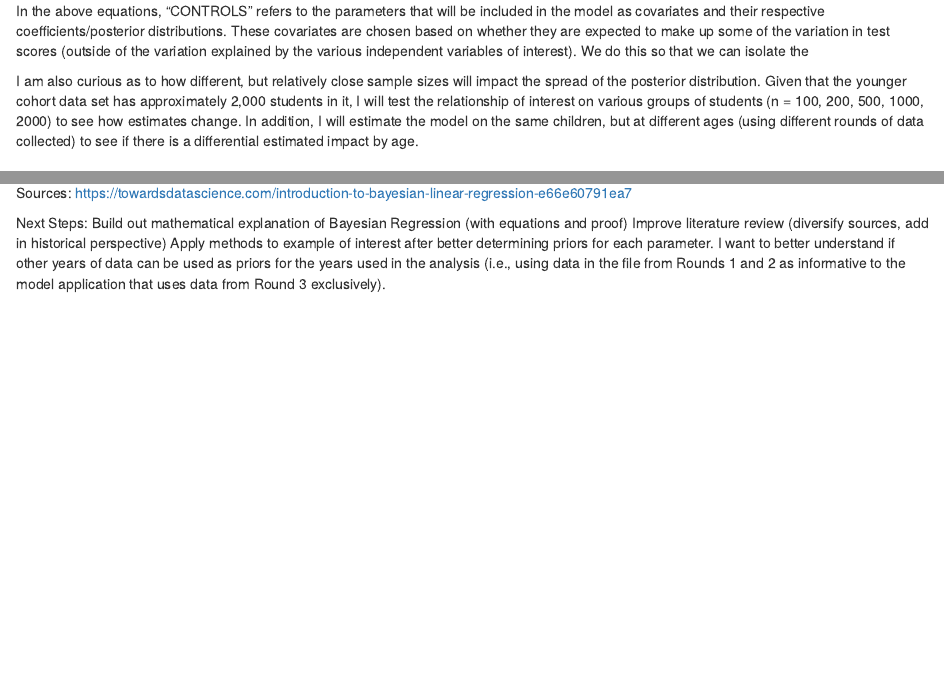
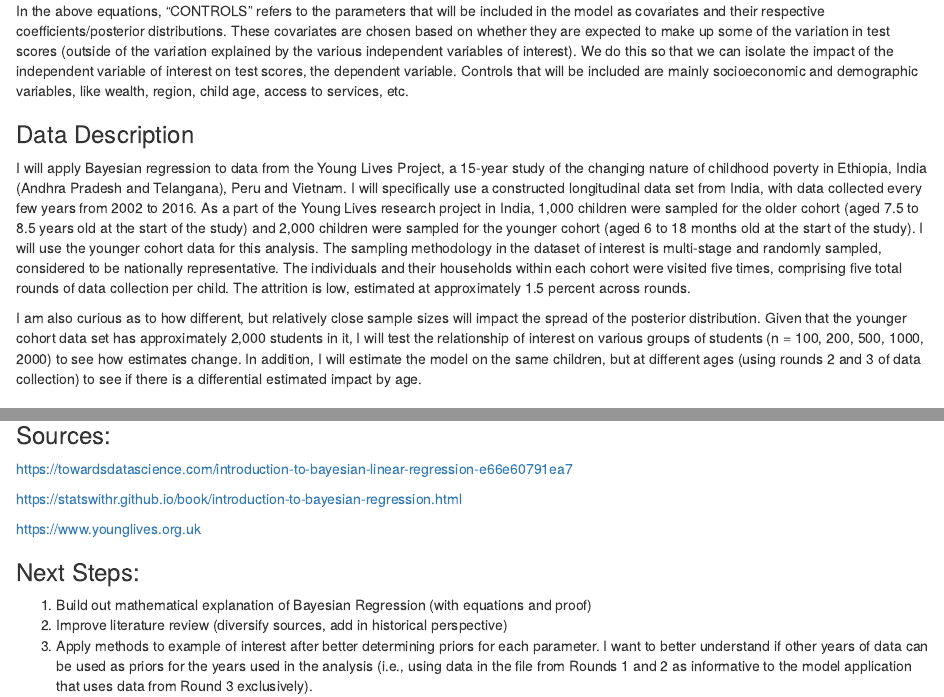
Before and after one commit to rniyer/finalproject, an R Markdown document (checkin.Rmd): the page in a window 1100 px wide, from 1440 px down, and a second part further down, joined at a grey line. The pictures show the output file checkin.html that the author committed with the source, opened offline.

Commit message:
third commit

````diff
--- a/checkin.Rmd
+++ b/checkin.Rmd
@@ -55,12 +55,12 @@ TEST SCORES = α + β(BMI-for-Age Z Score) + CONTROLS + ϵ, where i = 1,⋯,n
 
 TEST SCORES = α + β(Stunting Status) + CONTROLS + ϵ, where i = 1,⋯,n     (7)
 
-In the above equations, "CONTROLS" refers to the parameters that will be included in the model as covariates and their respective coefficients/posterior distributions. These covariates are chosen based on whether they are expected to make up some of the variation in test scores (outside of the variation explained by the various independent variables of interest). We do this so that we can isolate the
-
-I am  also curious as to how different, but relatively close sample sizes will impact the spread of the posterior distribution. Given that the younger cohort data set has approximately 2,000 students in it, I will test the relationship of interest on various groups of students (n = 100, 200, 500, 1000, 2000) to see how estimates change. In addition, I will estimate the model on the same children, but at different ages (using different rounds of data collected) to see if there is a differential estimated impact by age.
+In the above equations, "CONTROLS" refers to the parameters that will be included in the model as covariates and their respective coefficients/posterior distributions. These covariates are chosen based on whether they are expected to make up some of the variation in test scores (outside of the variation explained by the various independent variables of interest). We do this so that we can isolate the impact of the independent variable of interest on test scores, the dependent variable. Controls that will be included are mainly socioeconomic and demographic variables, like wealth, region, child age, access to services, etc.
 
 ### Data Description
 I will apply Bayesian regression to data from the Young Lives Project, a 15-year study of the changing nature of childhood poverty in Ethiopia, India (Andhra Pradesh and Telangana), Peru and Vietnam. I will specifically use a constructed longitudinal data set from India, with data collected every few years from 2002 to 2016. As a part of the Young Lives research project in India, 1,000 children were sampled for the older cohort (aged 7.5 to 8.5 years old at the start of the study) and 2,000 children were sampled for the younger cohort (aged 6 to 18 months old at the start of the study). I will use the younger cohort data for this analysis. The sampling methodology in the dataset of interest is multi-stage and randomly sampled, considered to be nationally representative. The individuals and their households within each cohort were visited five times, comprising five total rounds of data collection per child. The attrition is low, estimated at approximately 1.5 percent across rounds.
+
+I am  also curious as to how different, but relatively close sample sizes will impact the spread of the posterior distribution. Given that the younger cohort data set has approximately 2,000 students in it, I will test the relationship of interest on various groups of students (n = 100, 200, 500, 1000, 2000) to see how estimates change. In addition, I will estimate the model on the same children, but at different ages (using rounds 2 and 3 of data collection) to see if there is a differential estimated impact by age.
 
 ### Application of Methods
 ```{load-data, message = FALSE}
@@ -74,8 +74,9 @@ https://towardsdatascience.com/introduction-to-bayesian-linear-regression-e66e60
 
 https://statswithr.github.io/book/introduction-to-bayesian-regression.html
 
+https://www.younglives.org.uk
 
 ### Next Steps:
-Build out mathematical explanation of Bayesian Regression (with equations and proof)
-Improve literature review (diversify sources, add in historical perspective)
-Apply methods to example of interest after better determining priors for each parameter. I want to better understand if other years of data can be used as priors for the years used in the analysis (i.e., using data in the file from Rounds 1 and 2 as informative to the model application that uses data from Round 3 exclusively).
+1. Build out mathematical explanation of Bayesian Regression (with equations and proof)
+2. Improve literature review (diversify sources, add in historical perspective)
+3. Apply methods to example of interest after better determining priors for each parameter. I want to better understand if other years of data can be used as priors for the years used in the analysis (i.e., using data in the file from Rounds 1 and 2 as informative to the model application that uses data from Round 3 exclusively).
````
Also changed, not shown: checkin.html.
